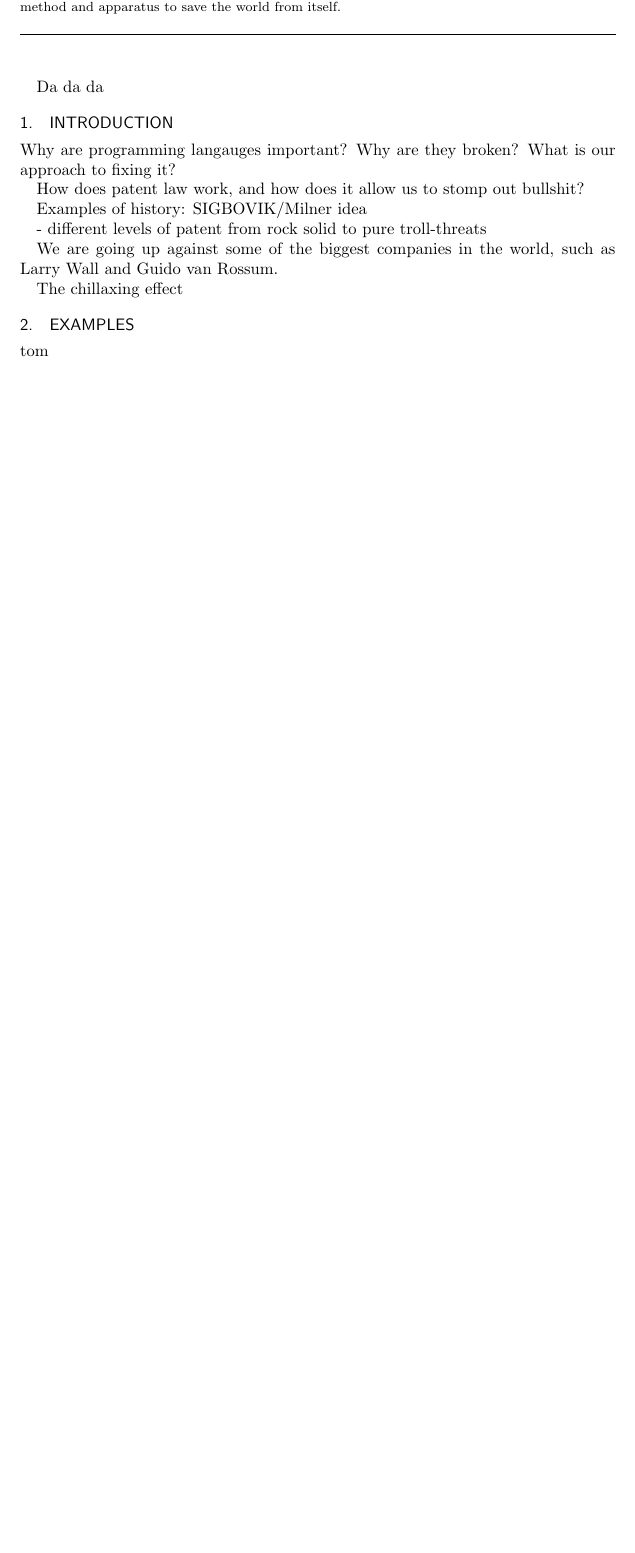
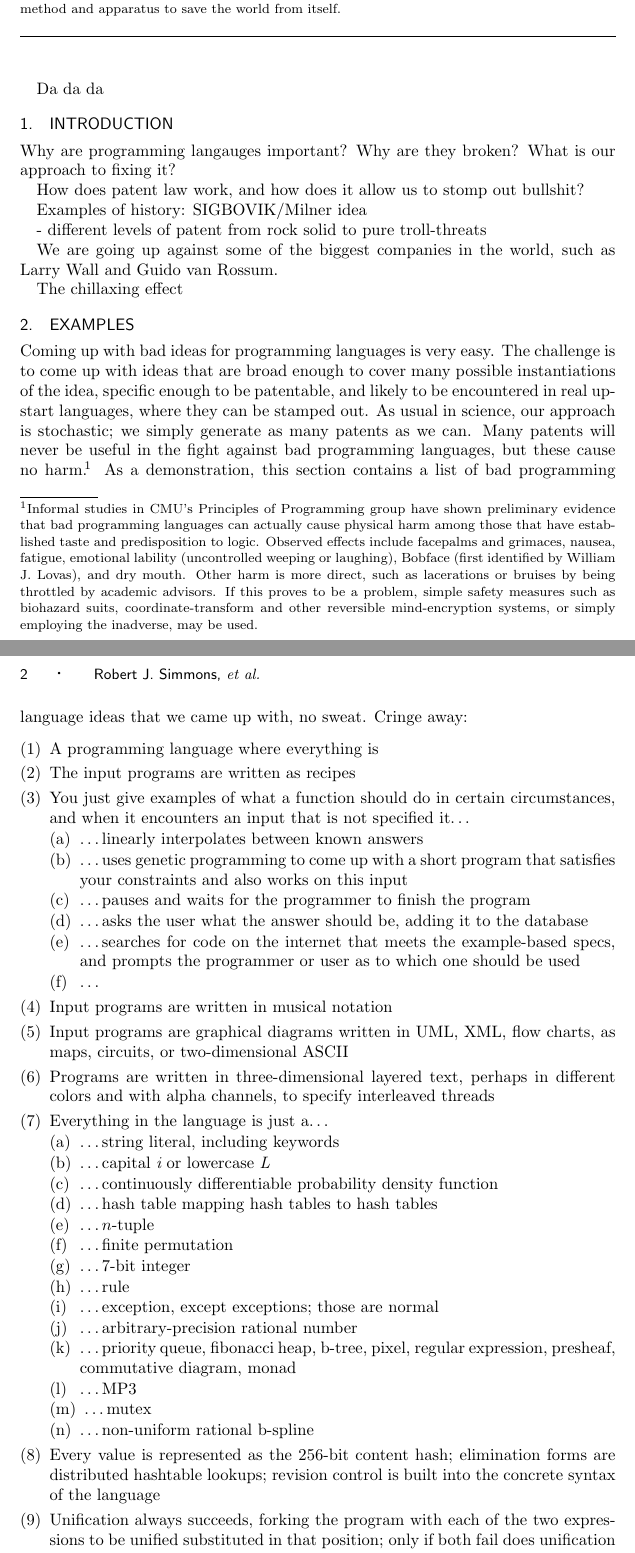
Before and after one commit to robsimmons/dev-urand, a LaTeX thesis (urand.tex): part of the page before the commit and two parts of pages 1 and 2 of 3 after it, the two joined at a grey line, cut so that both start at the same text, the shorter picture padded with empty space. Compiled offline with pdfLaTeX.

Commit message:
list of ideas

```diff
--- a/urand.tex
+++ b/urand.tex
@@ -69,4 +69,60 @@ The chillaxing effect
 
 \section{Examples}
 
-tom
+
+Coming up with bad ideas for programming languages is very easy. The
+challenge is to come up with ideas that are broad enough to cover many
+possible instantiations of the idea, specific enough to be patentable,
+and likely to be encountered in real upstart languages, where they can
+be stamped out. As usual in science, our approach is stochastic; we
+simply generate as many patents as we can. Many patents will never be
+useful in the fight against bad programming languages, but these cause
+no harm.\!\footnote{Informal studies in CMU's Principles of
+  Programming group have shown preliminary evidence that bad
+  programming languages can actually cause physical harm among those
+  that have established taste and predisposition to logic. Observed
+  effects include facepalms and grimaces, nausea, fatigue, emotional
+  lability (uncontrolled weeping or laughing), Bobface (first identified
+  by William J.~Lovas), and dry mouth. Other harm is more direct, such
+  as lacerations or bruises by being throttled by academic advisors.
+  If this proves to be a problem, simple safety measures such as biohazard
+  suits, coordinate-transform and other reversible mind-encryption systems,
+  or simply employing the inadverse, may be used.}
+As a demonstration, this section contains a list of bad programming language
+ideas that we came up with, no sweat. Cringe away:
+
+\begin{enumerate}
+\item A programming language where everything is
+\item The input programs are written as recipes
+\item You just give examples of what a function should do in certain circumstances, and when it encounters an input that is not specified it\ldots
+  \begin{enumerate}
+    \item \ldots linearly interpolates between known answers
+    \item \ldots uses genetic programming to come up with a short program that satisfies your constraints and also works on this input
+    \item \ldots pauses and waits for the programmer to finish the program
+    \item \ldots asks the user what the answer should be, adding it to the database
+    \item \ldots searches for code on the internet that meets the example-based specs, and prompts the programmer or user as to which one should be used
+    \item \ldots
+  \end{enumerate}
+\item Input programs are written in musical notation
+\item Input programs are graphical diagrams written in UML, XML, flow charts, as maps, circuits, or two-dimensional ASCII
+\item Programs are written in three-dimensional layered text, perhaps in different colors and with alpha channels, to specify interleaved threads
+\item Everything in the language is just a\ldots
+   \begin{enumerate}
+     \item \ldots string literal, including keywords
+     \item \ldots capital {\it i} or lowercase {\it L}
+     \item \ldots continuously differentiable probability density function
+     \item \ldots hash table mapping hash tables to hash tables
+     \item \ldots $n$-tuple
+     \item \ldots finite permutation
+     \item \ldots 7-bit integer
+     \item \ldots rule
+     \item \ldots exception, except exceptions; those are normal
+     \item \ldots arbitrary-precision rational number
+     \item \ldots priority queue, fibonacci heap, b-tree, pixel, regular expression, presheaf, commutative diagram, monad
+     \item \ldots MP3
+     \item \ldots mutex
+     \item \ldots non-uniform rational b-spline
+   \end{enumerate}
+\item Every value is represented as the 256-bit content hash; elimination forms are distributed hashtable lookups; revision control is built into the concrete syntax of the language
+\item Unification always succeeds, forking the program with each of the two expressions to be unified substituted in that position; only if both fail does unification fail
+\item Realize every program you wish to write as actually the test case for a metaprogram that generates the program
@@ -72,0 +132 @@ tom
+\item Second-class data: All data must be top-level global declarations, and can't change. Functions are first-class.
```
Also changed, not shown: urand.tex (14 more changed lines).
